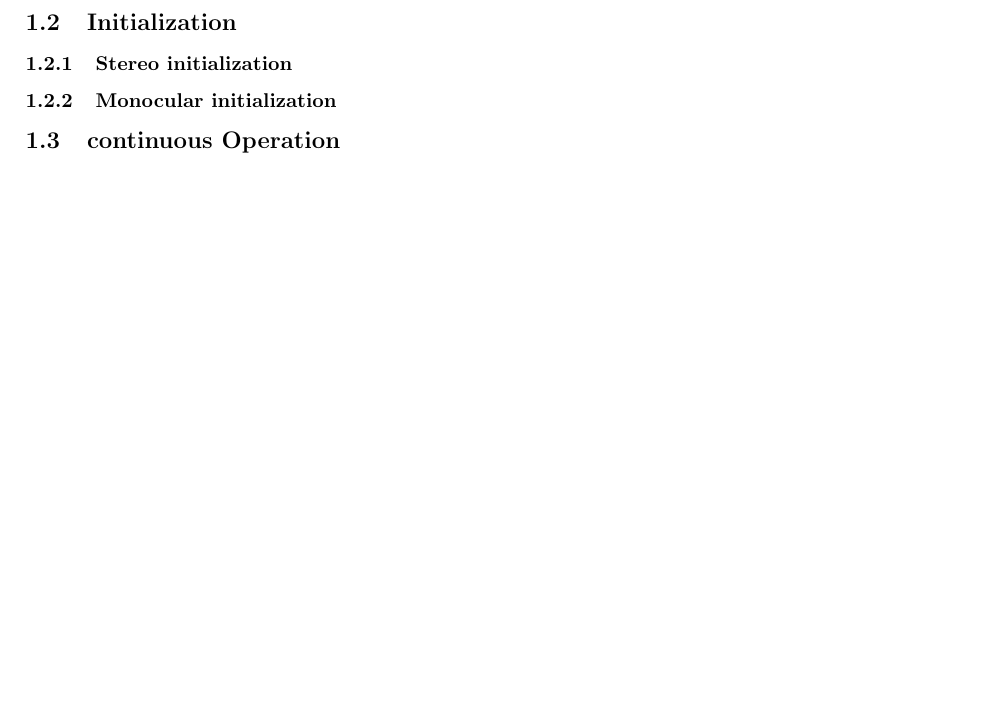
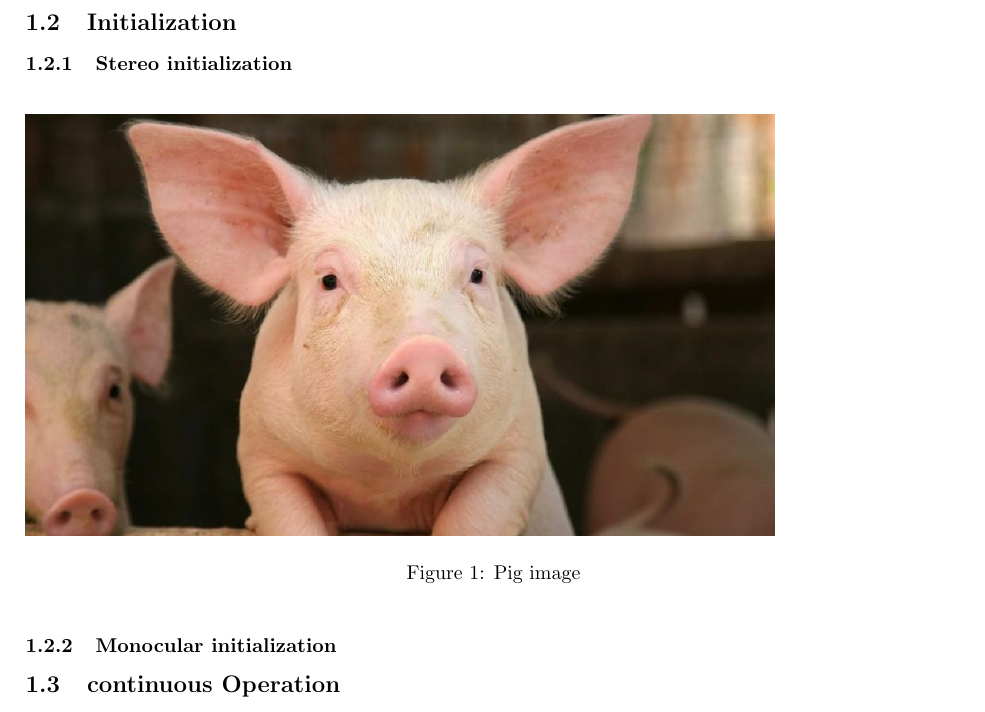
Before and after one commit to mvoellmy/vizbiz, a LaTeX document (latex/vizbiz_report.tex): part of page 1 of 2, cut so that both start at the same text, the shorter picture padded with empty space. Compiled offline with pdfLaTeX.

Commit message:
updated graphics inclusion

```diff
--- a/latex/vizbiz_report.tex
+++ b/latex/vizbiz_report.tex
@@ -50,14 +50,23 @@
   title=\lstname,                 % show the filename of files included with \lstinputlisting;
 }
 
+%setup graphics directory
+\graphicspath{{./graphics/}}
+
 
 \begin{document}
 
 \section{Visual Odometry Pipeline}
 \subsection{Mini project}
 
+
 \subsection{Initialization}
 \subsubsection{Stereo initialization}
+\begin{figure}[ht]
+	\includegraphics[width=0.8\textwidth]{pig}
+	\caption{Pig image}
+	\label{img_pig}
+\end{figure}
 
 \subsubsection{Monocular initialization}
 
```
Also changed, not shown: latex/graphics/pig.png (added), latex/vizbiz_report.pdf (added), 1 other file.
